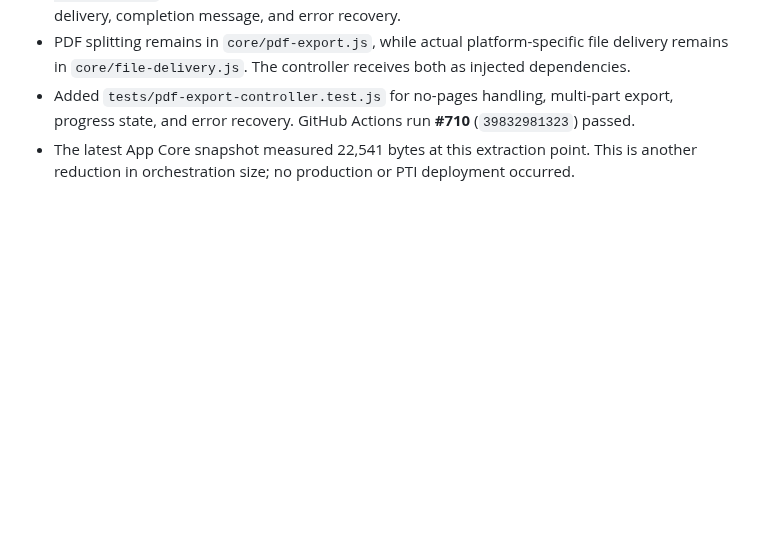
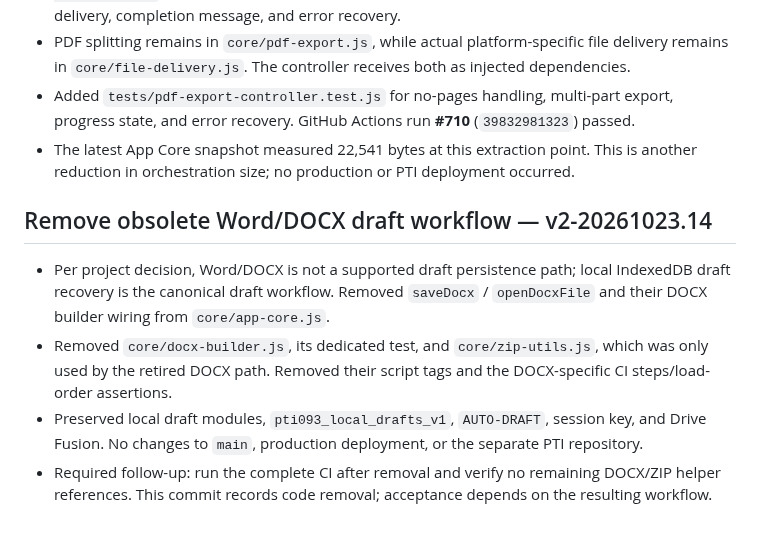
Before and after one commit to ngocttgdbt-093/pti093, a Markdown page: docs/CORE_REFACTOR_AUDIT_v1-20261022.md, the part around the change. GitHub-like rendering; blank space fills up the shorter version.

Commit message:
Document removal of obsolete DOCX draft path v2-20261023.14

```diff
--- a/docs/CORE_REFACTOR_AUDIT_v1-20261022.md
+++ b/docs/CORE_REFACTOR_AUDIT_v1-20261022.md
@@ -416,3 +416,11 @@ The workflow also had a duplicated draft-recovery test invocation; it has been r
 - PDF splitting remains in `core/pdf-export.js`, while actual platform-specific file delivery remains in `core/file-delivery.js`. The controller receives both as injected dependencies.
 - Added `tests/pdf-export-controller.test.js` for no-pages handling, multi-part export, progress state, and error recovery. GitHub Actions run **#710** (`39832981323`) passed.
 - The latest App Core snapshot measured 22,541 bytes at this extraction point. This is another reduction in orchestration size; no production or PTI deployment occurred.
+
+
+## Remove obsolete Word/DOCX draft workflow — v2-20261023.14
+
+- Per project decision, Word/DOCX is not a supported draft persistence path; local IndexedDB draft recovery is the canonical draft workflow. Removed `saveDocx` / `openDocxFile` and their DOCX builder wiring from `core/app-core.js`.
+- Removed `core/docx-builder.js`, its dedicated test, and `core/zip-utils.js`, which was only used by the retired DOCX path. Removed their script tags and the DOCX-specific CI steps/load-order assertions.
+- Preserved local draft modules, `pti093_local_drafts_v1`, `AUTO-DRAFT`, session key, and Drive Fusion. No changes to `main`, production deployment, or the separate PTI repository.
+- Required follow-up: run the complete CI after removal and verify no remaining DOCX/ZIP helper references. This commit records code removal; acceptance depends on the resulting workflow.
```
